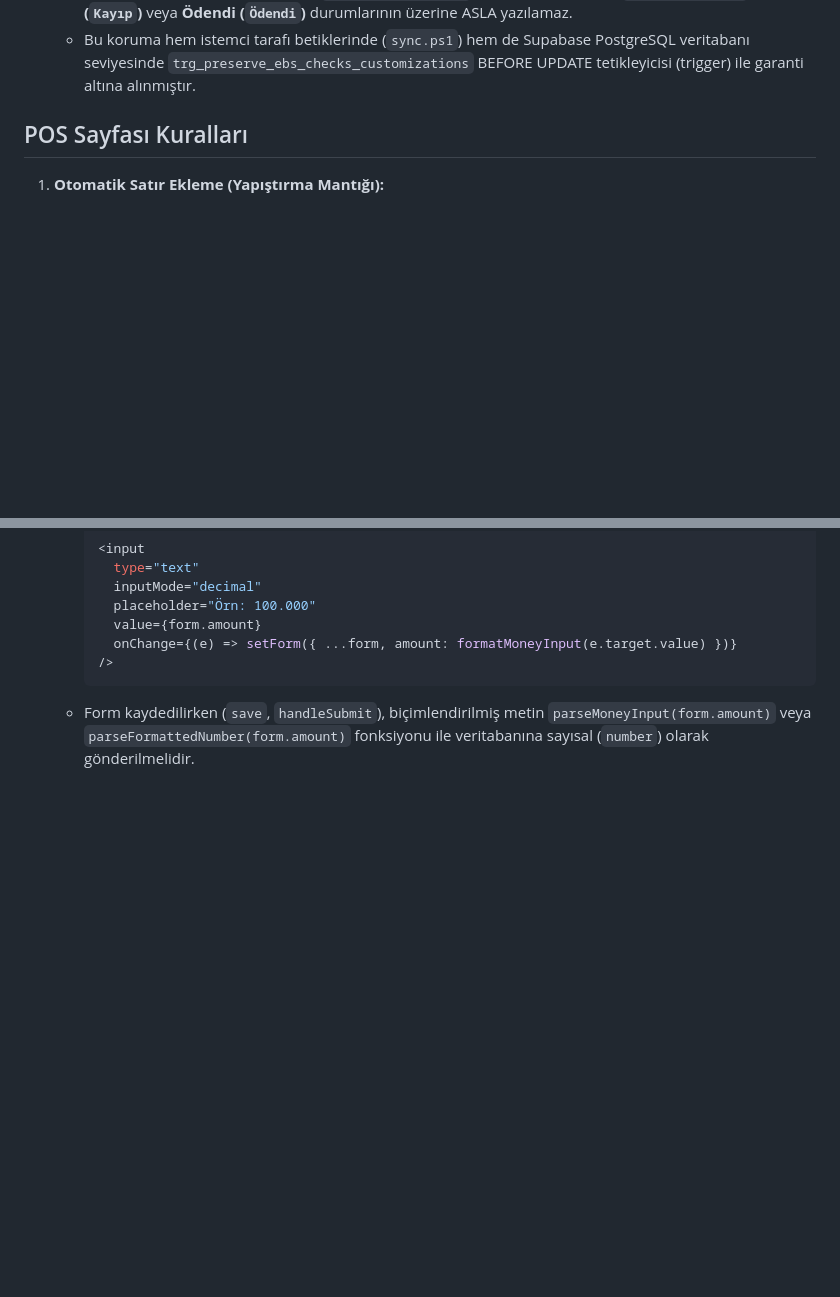
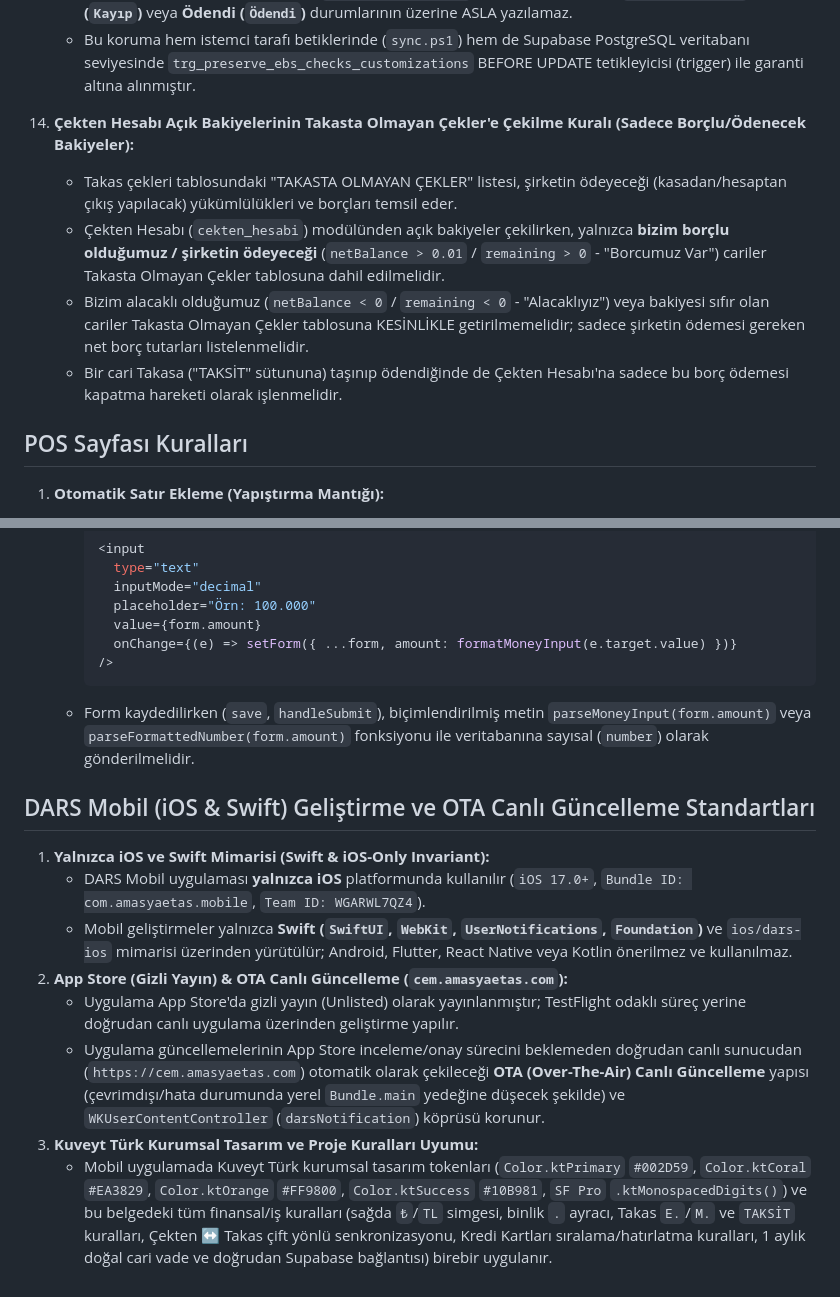
Before and after one commit to bberkant/beko, a Markdown page: GEMINI.md, 2 parts joined by grey strips. GitHub-like rendering; blank space fills up the shorter version.

Commit message:
docs(rules): add Rule 14 for Çekten Hesabı and Takasta Olmayan debt balance sync

````diff
--- a/GEMINI.md
+++ b/GEMINI.md
@@ -109,6 +109,12 @@ Tablolarda satır içi hızlı düzenleme (`InlineEdit`, `InlinePaymentDate` vb.
 13. **EBS Senkronizasyonunda Takas Ayarlarının ve Özel Durumların Korunması (Database-Level Protection):**
     - EBS Firebird veritabanından veri çekildiğinde (`sync.ps1`, arka plan zamanlayıcıları, cron veya harici ofis senkronizasyonu), EBS'deki boş veya varsayılan `ozel_alan`, `status` veya `debtor` değerleri kullanıcının web arayüzünde yaptığı **İç Takas (`TAKASTA - İÇ TAKAS`)**, **Takasta Olmayan (`TAKASTA OLMAYAN`)**, **Kayıp (`Kayıp`)** veya **Ödendi (`Ödendi`)** durumlarının üzerine ASLA yazılamaz.
     - Bu koruma hem istemci tarafı betiklerinde (`sync.ps1`) hem de Supabase PostgreSQL veritabanı seviyesinde `trg_preserve_ebs_checks_customizations` BEFORE UPDATE tetikleyicisi (trigger) ile garanti altına alınmıştır.
+
+14. **Çekten Hesabı Açık Bakiyelerinin Takasta Olmayan Çekler'e Çekilme Kuralı (Sadece Borçlu/Ödenecek Bakiyeler):**
+    - Takas çekleri tablosundaki "TAKASTA OLMAYAN ÇEKLER" listesi, şirketin ödeyeceği (kasadan/hesaptan çıkış yapılacak) yükümlülükleri ve borçları temsil eder.
+    - Çekten Hesabı (`cekten_hesabi`) modülünden açık bakiyeler çekilirken, yalnızca **bizim borçlu olduğumuz / şirketin ödeyeceği** (`netBalance > 0.01` / `remaining > 0` - "Borcumuz Var") cariler Takasta Olmayan Çekler tablosuna dahil edilmelidir.
+    - Bizim alacaklı olduğumuz (`netBalance < 0` / `remaining < 0` - "Alacaklıyız") veya bakiyesi sıfır olan cariler Takasta Olmayan Çekler tablosuna KESİNLİKLE getirilmemelidir; sadece şirketin ödemesi gereken net borç tutarları listelenmelidir.
+    - Bir cari Takasa ("TAKSİT" sütununa) taşınıp ödendiğinde de Çekten Hesabı'na sadece bu borç ödemesi kapatma hareketi olarak işlenmelidir.
 
 ## POS Sayfası Kuralları
 
@@ -421,3 +427,17 @@ Sistem genelinde tutar, ödeme, borç, alacak ve bakiye girişi yapılan tüm bi
      />
      ```
    - Form kaydedilirken (`save`, `handleSubmit`), biçimlendirilmiş metin `parseMoneyInput(form.amount)` veya `parseFormattedNumber(form.amount)` fonksiyonu ile veritabanına sayısal (`number`) olarak gönderilmelidir.
+
+
+
+
+## DARS Mobil (iOS & Swift) Geliştirme ve OTA Canlı Güncelleme Standartları
+
+1. **Yalnızca iOS ve Swift Mimarisi (Swift & iOS-Only Invariant):**
+   - DARS Mobil uygulaması **yalnızca iOS** platformunda kullanılır (`iOS 17.0+`, `Bundle ID: com.amasyaetas.mobile`, `Team ID: WGARWL7QZ4`).
+   - Mobil geliştirmeler yalnızca **Swift (`SwiftUI`, `WebKit`, `UserNotifications`, `Foundation`)** ve `ios/dars-ios` mimarisi üzerinden yürütülür; Android, Flutter, React Native veya Kotlin önerilmez ve kullanılmaz.
+2. **App Store (Gizli Yayın) & OTA Canlı Güncelleme (`cem.amasyaetas.com`):**
+   - Uygulama App Store'da gizli yayın (Unlisted) olarak yayınlanmıştır; TestFlight odaklı süreç yerine doğrudan canlı uygulama üzerinden geliştirme yapılır.
+   - Uygulama güncellemelerinin App Store inceleme/onay sürecini beklemeden doğrudan canlı sunucudan (`https://cem.amasyaetas.com`) otomatik olarak çekileceği **OTA (Over-The-Air) Canlı Güncelleme** yapısı (çevrimdışı/hata durumunda yerel `Bundle.main` yedeğine düşecek şekilde) ve `WKUserContentController` (`darsNotification`) köprüsü korunur.
+3. **Kuveyt Türk Kurumsal Tasarım ve Proje Kuralları Uyumu:**
+   - Mobil uygulamada Kuveyt Türk kurumsal tasarım tokenları (`Color.ktPrimary` `#002D59`, `Color.ktCoral` `#EA3829`, `Color.ktOrange` `#FF9800`, `Color.ktSuccess` `#10B981`, `SF Pro` `.ktMonospacedDigits()`) ve bu belgedeki tüm finansal/iş kuralları (sağda `₺`/`TL` simgesi, binlik `.` ayracı, Takas `E.`/`M.` ve `TAKSİT` kuralları, Çekten ↔ Takas çift yönlü senkronizasyonu, Kredi Kartları sıralama/hatırlatma kuralları, 1 aylık doğal cari vade ve doğrudan Supabase bağlantısı) birebir uygulanır.
````
